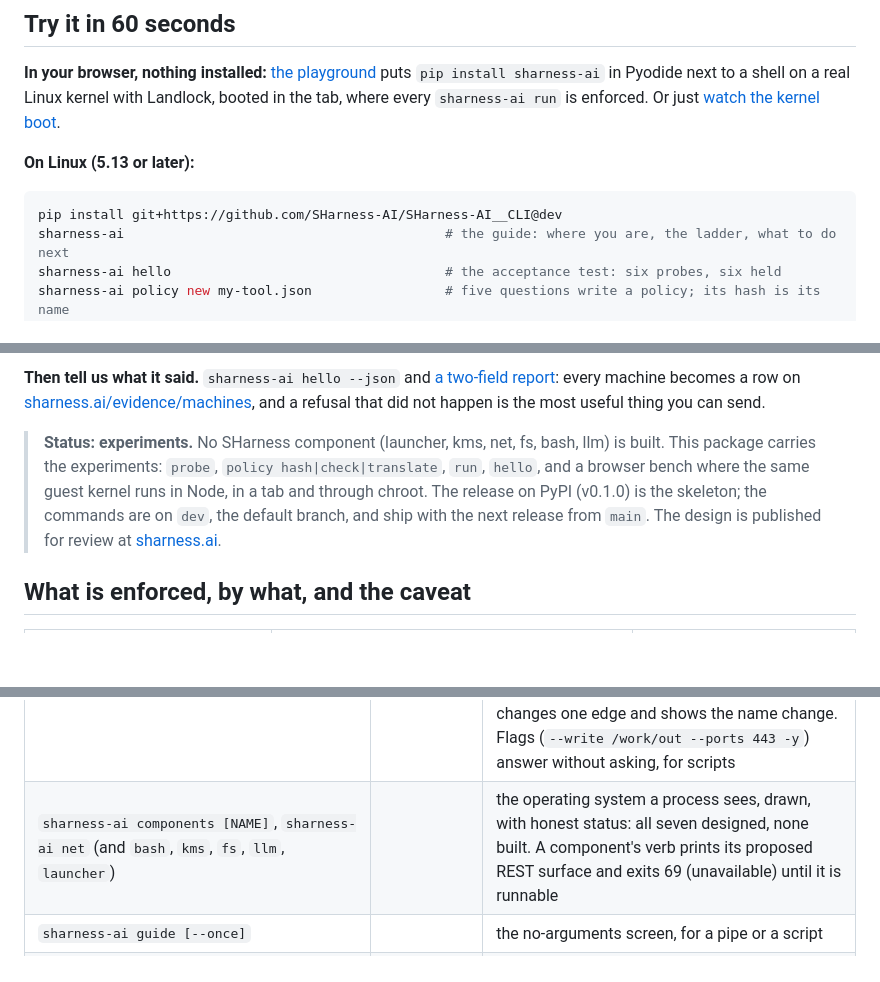
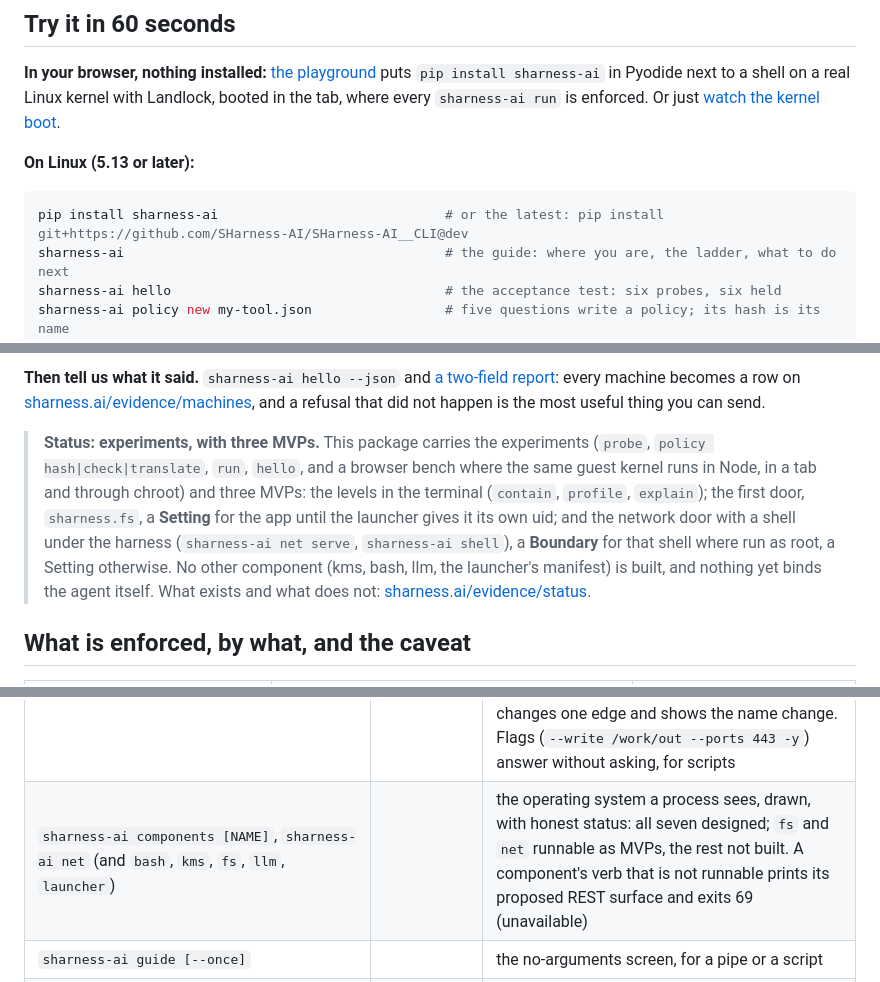
Before and after one commit to SHarness-AI/SHarness-AI__CLI, a Markdown page: README.md, 3 parts joined by grey strips. Drawn GitHub-style; blank space fills up the shorter version.

Commit message:
README: the status block, the install line and the components row match the site before R7
The README becomes the PyPI page at the first release from main. Its status block still said no
component is built; it now follows What exists today (28 Oct 2026): the experiments and three MVPs,
sharness.fs a Setting until the launcher gives it its own uid, the network door a Boundary for the
shell where run as root and a Setting otherwise, nothing yet binding the agent. The quick start leads
with `pip install sharness-ai` (the git install stays as the way to the latest), and the components
row says fs and net are runnable, as `sharness-ai components` already prints.

Checked: python -m pytest tests/unit, 234 passed; the wheel built with build 1.6.1 installs into a
clean venv and runs (hello 6 of 6, doctor healthy; 29 Oct 2026, this session's container).

Agent: cli
To-all: this session (claude/inspiring-sagan-7g1eh7) works as cli@ from here, at the editor's ask; its two earlier commits carry Agent: dev.
To-website: T25 items 3, 5, 6 and the README are on claude/inspiring-sagan-7g1eh7; the fs page's known issues can move to fixed once it lands on dev.
Board: R7, T25

Co-Authored-By: Claude Opus 5.5 <noreply@anthropic.com>
Claude-Session: https://claude.ai/code/session_01Kw9UwEAbUpN1vT8pSB87F7

````diff
--- a/README.md
+++ b/README.md
@@ -22,7 +22,7 @@ in the tab, where every `sharness-ai run` is enforced. Or just [watch the kernel
 **On Linux (5.13 or later):**
 
 ```bash
-pip install git+https://github.com/SHarness-AI/SHarness-AI__CLI@dev
+pip install sharness-ai                             # or the latest: pip install git+https://github.com/SHarness-AI/SHarness-AI__CLI@dev
 sharness-ai                                         # the guide: where you are, the ladder, what to do next
 sharness-ai hello                                   # the acceptance test: six probes, six held
 sharness-ai policy new my-tool.json                 # five questions write a policy; its hash is its name
@@ -43,11 +43,14 @@ data. The design, written before the code: [The CLI is the front door](https://s
 every machine becomes a row on [sharness.ai/evidence/machines](https://sharness.ai/evidence/machines/index.html),
 and a refusal that did not happen is the most useful thing you can send.
 
-> **Status: experiments.** No SHarness component (launcher, kms, net, fs, bash, llm) is built. This
-> package carries the experiments: `probe`, `policy hash|check|translate`, `run`, `hello`, and a
-> browser bench where the same guest kernel runs in Node, in a tab and through chroot. The release
-> on PyPI (v0.1.0) is the skeleton; the commands are on `dev`, the default branch, and ship with the
-> next release from `main`. The design is published for review at [sharness.ai](https://sharness.ai).
+> **Status: experiments, with three MVPs.** This package carries the experiments (`probe`,
+> `policy hash|check|translate`, `run`, `hello`, and a browser bench where the same guest kernel runs in
+> Node, in a tab and through chroot) and three MVPs: the levels in the terminal (`contain`, `profile`,
+> `explain`); the first door, `sharness.fs`, a **Setting** for the app until the launcher gives it its own
+> uid; and the network door with a shell under the harness (`sharness-ai net serve`, `sharness-ai shell`),
+> a **Boundary** for that shell where run as root, a Setting otherwise. No other component (kms, bash, llm,
+> the launcher's manifest) is built, and nothing yet binds the agent itself. What exists and what does not:
+> [sharness.ai/evidence/status](https://sharness.ai/evidence/status/index.html).
 
 ## What is enforced, by what, and the caveat
 
@@ -111,7 +114,7 @@ experiments and storyboards is [sharness.ai/code/experiments](https://sharness.a
 | `experiments/browser/`: `npm run node`, `npm run browser`, `sudo npm run native` | E09 | the same `hello` and `run` under a second kernel: Alpine x86 with Landlock booted by v86 in Node and in a browser tab, and the same binaries through chroot on the host kernel |
 | `sharness-ai hello` | E04 | the memo's acceptance test for one child process: read allowed, writes refused, network refused, a 400 MiB allocation under a 128 MiB cap refused, wrong hash refused. A refusal counts only when it came from the policy; an ambiguous one is checked against a control run without the policy and reported *inconclusive* if the environment refused it too. Exit 0 when nothing failed |
 | `sharness-ai policy new [FILE]`, `policy show FILE`, `policy edit FILE` | | the wizard: five questions (read, write, exec, ports, memory), every default shown before it is accepted, the policy drawn as one process with its edges, the file written, its hash and the `run` command printed; `show` draws any policy; `edit` changes one edge and shows the name change. Flags (`--write /work/out --ports 443 -y`) answer without asking, for scripts |
-| `sharness-ai components [NAME]`, `sharness-ai net` (and `bash`, `kms`, `fs`, `llm`, `launcher`) | | the operating system a process sees, drawn, with honest status: all seven designed, none built. A component's verb prints its proposed REST surface and exits 69 (unavailable) until it is runnable |
+| `sharness-ai components [NAME]`, `sharness-ai net` (and `bash`, `kms`, `fs`, `llm`, `launcher`) | | the operating system a process sees, drawn, with honest status: all seven designed; `fs` and `net` runnable as MVPs, the rest not built. A component's verb that is not runnable prints its proposed REST surface and exits 69 (unavailable) |
 | `sharness-ai guide [--once]` | | the no-arguments screen, for a pipe or a script |
 | `sharness-ai contain --workspace . --sites github.com -- CMD` | level 5 | one sentence (a workspace, sites, secrets, a profile) compiled deterministically down to the v0 policy the kernel holds and run under it; prints what it became at each level, one hash, what is held, what is not held yet (host names, until `sharness.net`), what is never covered. `--save FILE` keeps the sentence; `--expect-hash` refuses any other |
 | `sharness-ai profile list\|show NAME` | level 4 | the roles a vendor ships with blanks a person fills: the example policies P0 to P5 as templates (`coding-agent`, `tool-server`, `hello-world`, …) |
````
